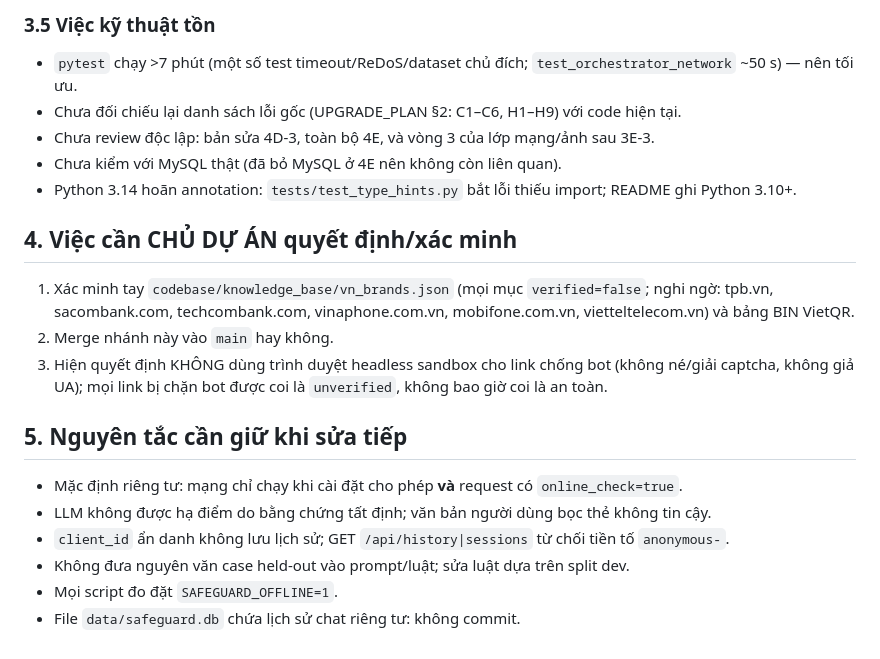
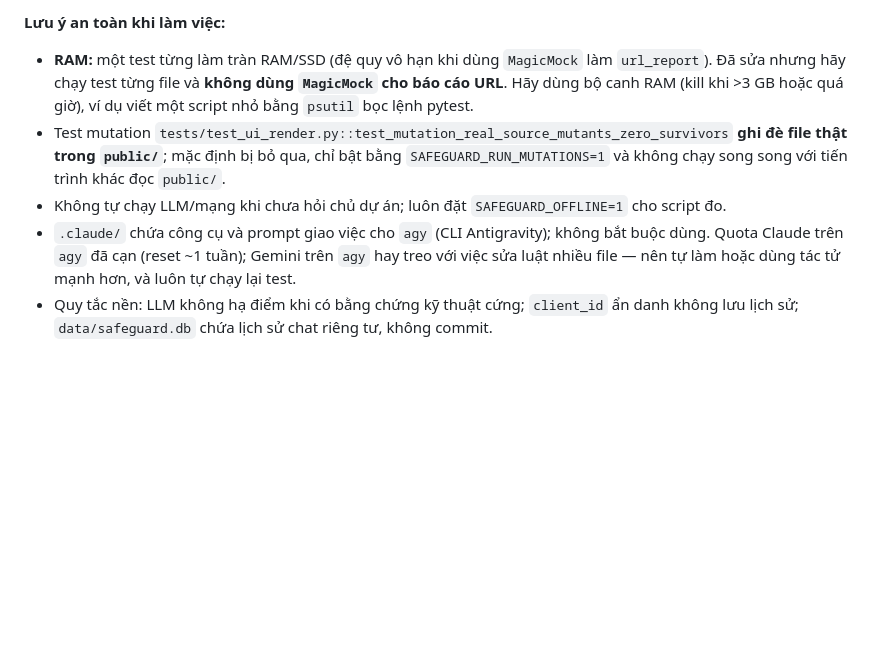
Before and after one commit to sampham-AIstudy/SafeGuardAI, a Markdown page: docs/NEXT_STEPS.md, the part around one of its changes. GitHub-like rendering; blank space fills up the shorter version.

```diff
--- a/docs/NEXT_STEPS.md
+++ b/docs/NEXT_STEPS.md
@@ -81,21 +98,11 @@ Lỗi đã biết, chưa sửa:
-### 3.5 Việc kỹ thuật tồn
-- `pytest` chạy >7 phút (một số test timeout/ReDoS/dataset chủ đích; `test_orchestrator_network` ~50 s) — nên tối ưu.
-- Chưa đối chiếu lại danh sách lỗi gốc (UPGRADE_PLAN §2: C1–C6, H1–H9) với code hiện tại.
-- Chưa review độc lập: bản sửa 4D-3, toàn bộ 4E, và vòng 3 của lớp mạng/ảnh sau 3E-3.
-- Chưa kiểm với MySQL thật (đã bỏ MySQL ở 4E nên không còn liên quan).
-- Python 3.14 hoãn annotation: `tests/test_type_hints.py` bắt lỗi thiếu import; README ghi Python 3.10+.
-
-## 4. Việc cần CHỦ DỰ ÁN quyết định/xác minh
-1. Xác minh tay `codebase/knowledge_base/vn_brands.json` (mọi mục `verified=false`; nghi ngờ:
-   tpb.vn, sacombank.com, techcombank.com, vinaphone.com.vn, mobifone.com.vn, vietteltelecom.vn) và bảng BIN VietQR.
-2. Merge nhánh này vào `main` hay không.
-3. Hiện quyết định KHÔNG dùng trình duyệt headless sandbox cho link chống bot (không né/giải captcha,
-   không giả UA); mọi link bị chặn bot được coi là `unverified`, không bao giờ coi là an toàn.
-
-## 5. Nguyên tắc cần giữ khi sửa tiếp
-- Mặc định riêng tư: mạng chỉ chạy khi cài đặt cho phép **và** request có `online_check=true`.
-- LLM không được hạ điểm do bằng chứng tất định; văn bản người dùng bọc thẻ không tin cậy.
-- `client_id` ẩn danh không lưu lịch sử; GET `/api/history|sessions` từ chối tiền tố `anonymous-`.
-- Không đưa nguyên văn case held-out vào prompt/luật; sửa luật dựa trên split dev.
-- Mọi script đo đặt `SAFEGUARD_OFFLINE=1`.
-- File `data/safeguard.db` chứa lịch sử chat riêng tư: không commit.
+**Lưu ý an toàn khi làm việc:**
+- **RAM:** một test từng làm tràn RAM/SSD (đệ quy vô hạn khi dùng `MagicMock` làm `url_report`). Đã sửa nhưng hãy chạy test từng file
+  và **không dùng `MagicMock` cho báo cáo URL**. Hãy dùng bộ canh RAM (kill khi >3 GB hoặc quá giờ), ví dụ viết một script nhỏ
+  bằng `psutil` bọc lệnh pytest.
+- Test mutation `tests/test_ui_render.py::test_mutation_real_source_mutants_zero_survivors` **ghi đè file thật trong `public/`**;
+  mặc định bị bỏ qua, chỉ bật bằng `SAFEGUARD_RUN_MUTATIONS=1` và không chạy song song với tiến trình khác đọc `public/`.
+- Không tự chạy LLM/mạng khi chưa hỏi chủ dự án; luôn đặt `SAFEGUARD_OFFLINE=1` cho script đo.
+- `.claude/` chứa công cụ và prompt giao việc cho `agy` (CLI Antigravity); không bắt buộc dùng. Quota Claude trên `agy` đã cạn
+  (reset ~1 tuần); Gemini trên `agy` hay treo với việc sửa luật nhiều file — nên tự làm hoặc dùng tác tử mạnh hơn, và luôn tự chạy lại test.
+- Quy tắc nền: LLM không hạ điểm khi có bằng chứng kỹ thuật cứng; `client_id` ẩn danh không lưu lịch sử; `data/safeguard.db`
+  chứa lịch sử chat riêng tư, không commit.
```
Also changed, not shown: other parts of docs/NEXT_STEPS.md (+86 -69 lines).
